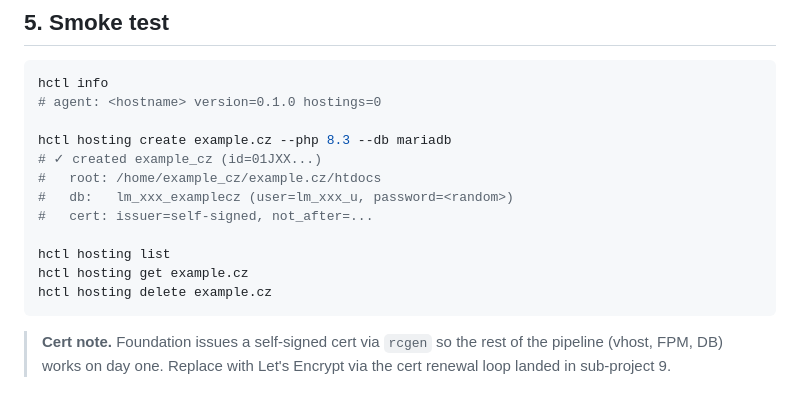
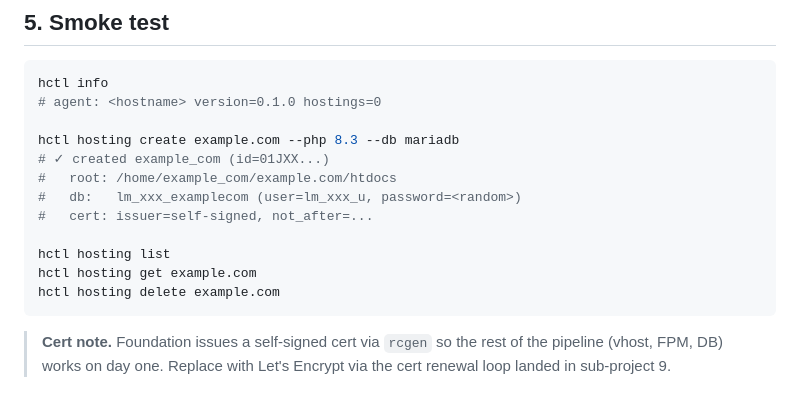
Before and after one commit to nechodom/hyperion, a Markdown page: docs/RUNBOOK.md, the part around the change. GitHub-like rendering.

````diff
--- a/docs/RUNBOOK.md
+++ b/docs/RUNBOOK.md
@@ -122,15 +122,15 @@ The socket appears at `/run/hyperion.sock` (group `hyperion-admin`).
 hctl info
 # agent: <hostname> version=0.1.0 hostings=0
 
-hctl hosting create example.cz --php 8.3 --db mariadb
-# ✓ created example_cz (id=01JXX...)
-#   root: /home/example_cz/example.cz/htdocs
-#   db:   lm_xxx_examplecz (user=lm_xxx_u, password=<random>)
+hctl hosting create example.com --php 8.3 --db mariadb
+# ✓ created example_com (id=01JXX...)
+#   root: /home/example_com/example.com/htdocs
+#   db:   lm_xxx_examplecom (user=lm_xxx_u, password=<random>)
 #   cert: issuer=self-signed, not_after=...
 
 hctl hosting list
-hctl hosting get example.cz
-hctl hosting delete example.cz
+hctl hosting get example.com
+hctl hosting delete example.com
 ```
 
 > **Cert note.** Foundation issues a self-signed cert via `rcgen` so
````
Also changed, not shown: README.md (+11 -11 lines).
